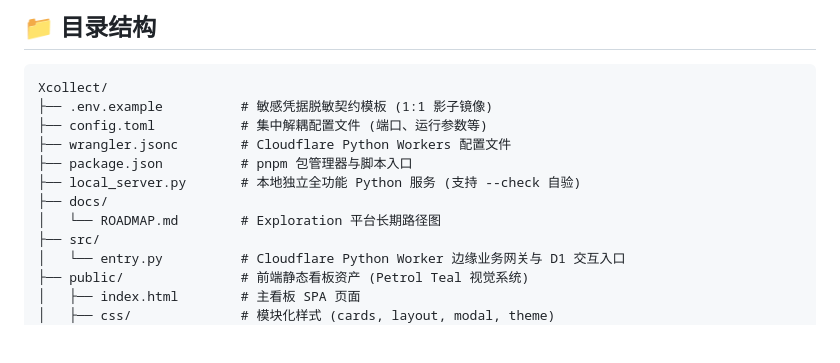
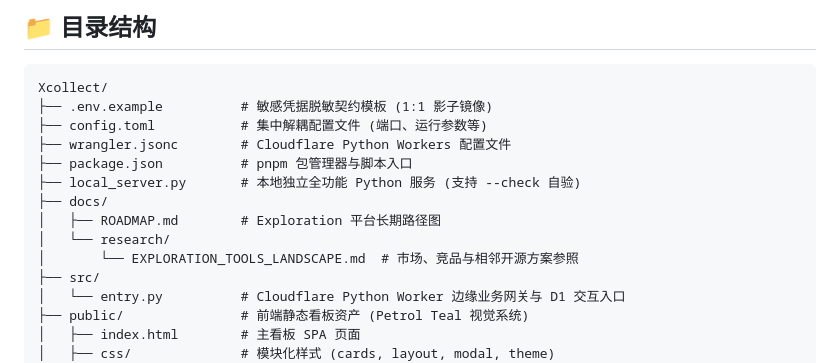
Before and after one commit to epodak/Xcollect, a Markdown page: README.md, the part around the change. Drawn GitHub-style; blank space fills up the shorter version.

Commit message:
docs: index exploration market research

```diff
--- a/README.md
+++ b/README.md
@@ -209,7 +209,9 @@ Xcollect/
 ├── package.json          # pnpm 包管理器与脚本入口
 ├── local_server.py       # 本地独立全功能 Python 服务 (支持 --check 自验)
 ├── docs/
-│   └── ROADMAP.md        # Exploration 平台长期路径图
+│   ├── ROADMAP.md        # Exploration 平台长期路径图
+│   └── research/
+│       └── EXPLORATION_TOOLS_LANDSCAPE.md  # 市场、竞品与相邻开源方案参照
 ├── src/
 │   └── entry.py          # Cloudflare Python Worker 边缘业务网关与 D1 交互入口
 ├── public/               # 前端静态看板资产 (Petrol Teal 视觉系统)
```
